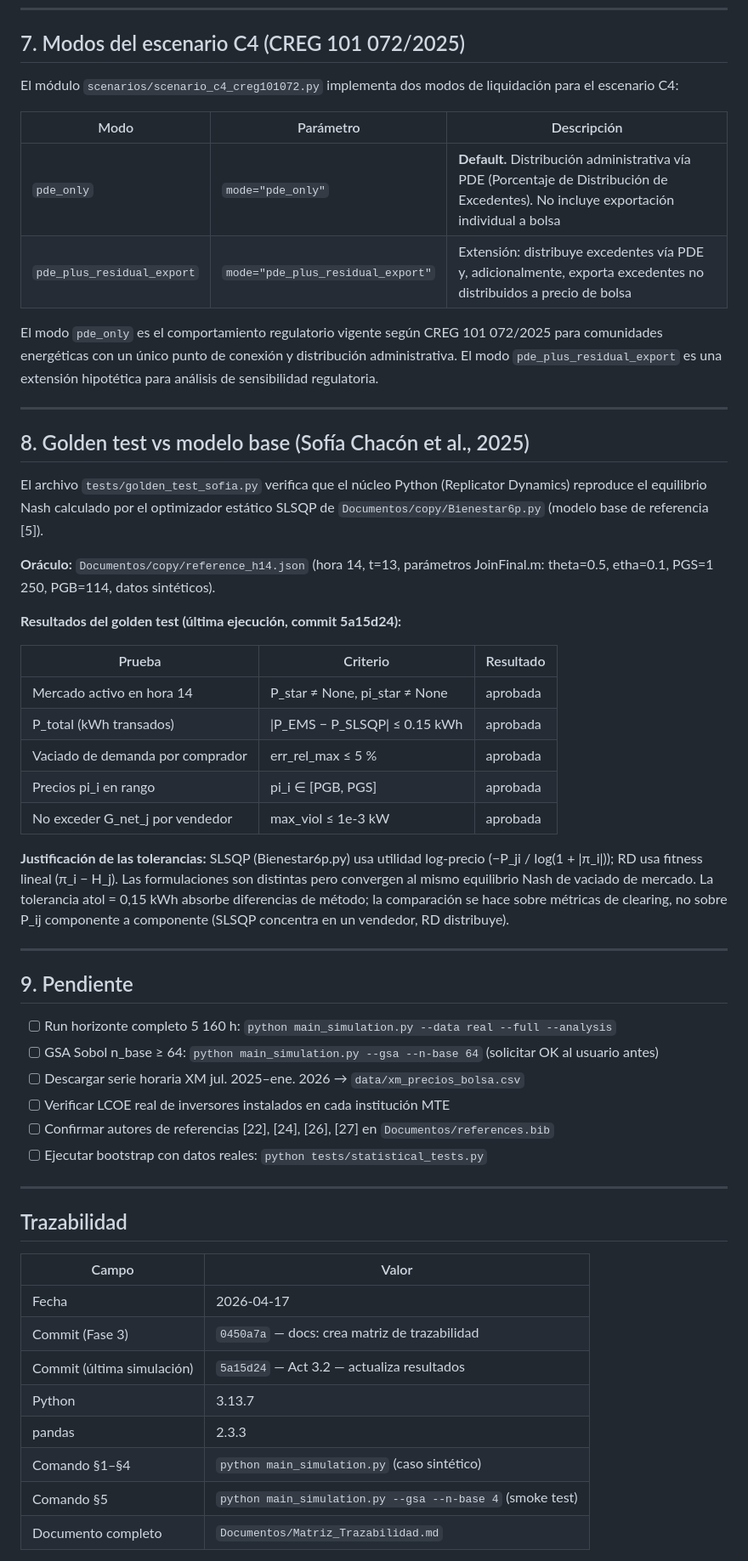
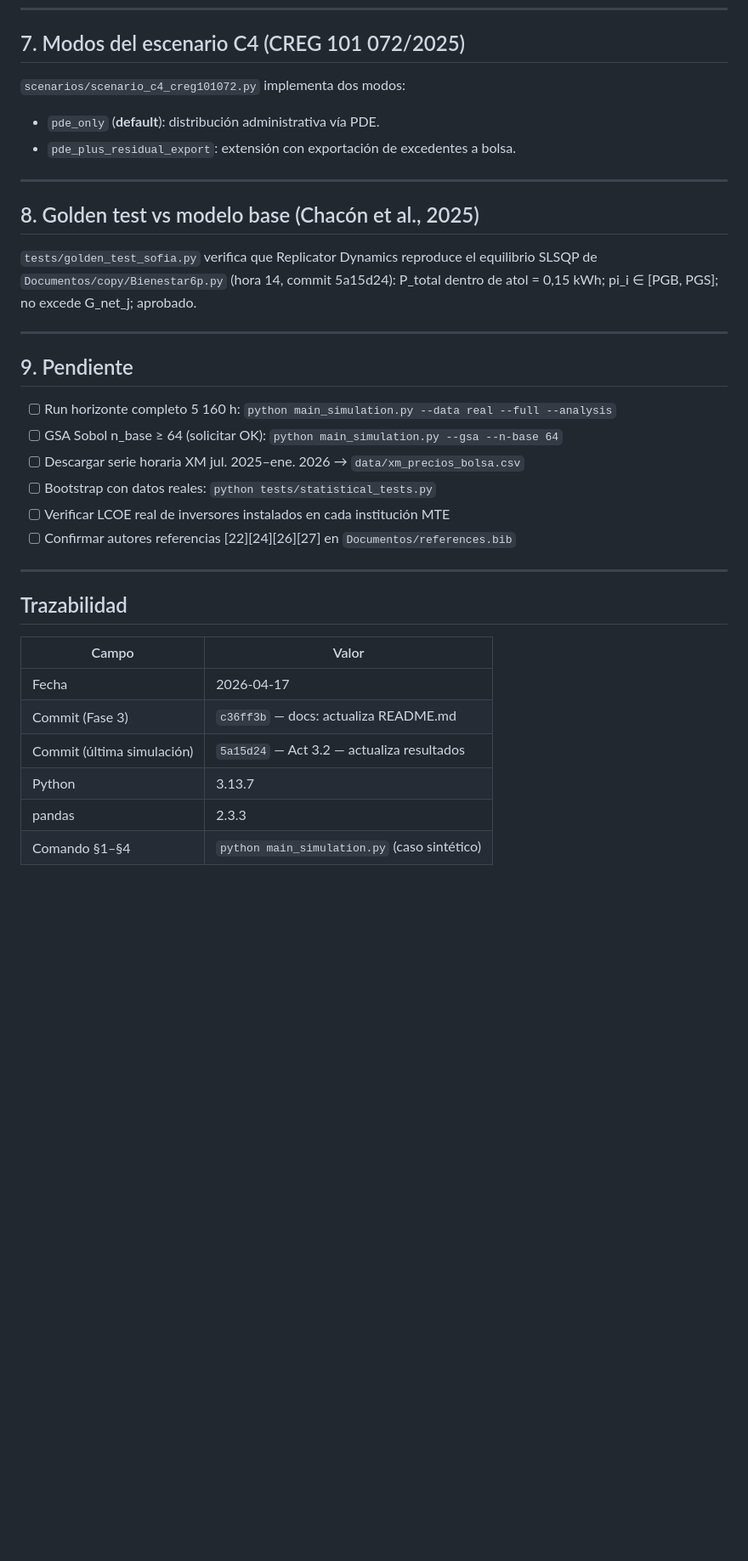
Before and after one commit to Bura-hub/Optimalidad-p2p-col, a Markdown page: REPORTE_AVANCES.md, the part around one of its changes. Shown at 85% size. Rendered like a GitHub page; blank space fills up the shorter version.

```diff
--- a/REPORTE_AVANCES.md
+++ b/REPORTE_AVANCES.md
@@ -141,57 +96,28 @@ Los resultados se guardan en `outputs/bootstrap_42.json` y
 
 ## 7. Modos del escenario C4 (CREG 101 072/2025)
 
-El módulo `scenarios/scenario_c4_creg101072.py` implementa dos modos de
-liquidación para el escenario C4:
-
-| Modo | Parámetro | Descripción |
-|---|---|---|
-| `pde_only` | `mode="pde_only"` | **Default.** Distribución administrativa vía PDE (Porcentaje de Distribución de Excedentes). No incluye exportación individual a bolsa |
-| `pde_plus_residual_export` | `mode="pde_plus_residual_export"` | Extensión: distribuye excedentes vía PDE y, adicionalmente, exporta excedentes no distribuidos a precio de bolsa |
-
-El modo `pde_only` es el comportamiento regulatorio vigente según CREG
-101 072/2025 para comunidades energéticas con un único punto de conexión
-y distribución administrativa. El modo `pde_plus_residual_export` es una
-extensión hipotética para análisis de sensibilidad regulatoria.
+`scenarios/scenario_c4_creg101072.py` implementa dos modos:
+- `pde_only` (**default**): distribución administrativa vía PDE.
+- `pde_plus_residual_export`: extensión con exportación de excedentes a bolsa.
 
 ---
 
-## 8. Golden test vs modelo base (Sofía Chacón et al., 2025)
+## 8. Golden test vs modelo base (Chacón et al., 2025)
 
-El archivo `tests/golden_test_sofia.py` verifica que el núcleo Python (Replicator
-Dynamics) reproduce el equilibrio Nash calculado por el optimizador estático SLSQP
-de `Documentos/copy/Bienestar6p.py` (modelo base de referencia [5]).
-
-**Oráculo:** `Documentos/copy/reference_h14.json` (hora 14, t=13, parámetros
-JoinFinal.m: theta=0.5, etha=0.1, PGS=1 250, PGB=114, datos sintéticos).
-
-**Resultados del golden test (última ejecución, commit 5a15d24):**
-
-| Prueba | Criterio | Resultado |
-|---|---|---|
-| Mercado activo en hora 14 | P_star ≠ None, pi_star ≠ None | aprobada |
-| P_total (kWh transados) | \|P_EMS − P_SLSQP\| ≤ 0.15 kWh | aprobada |
-| Vaciado de demanda por comprador | err_rel_max ≤ 5 % | aprobada |
-| Precios pi_i en rango | pi_i ∈ [PGB, PGS] | aprobada |
-| No exceder G_net_j por vendedor | max_viol ≤ 1e-3 kW | aprobada |
-
-**Justificación de las tolerancias:** SLSQP (Bienestar6p.py) usa utilidad
-log-precio (−P_ji / log(1 + |π_i|)); RD usa fitness lineal (π_i − H_j). Las
-formulaciones son distintas pero convergen al mismo equilibrio Nash de vaciado
-de mercado. La tolerancia atol = 0,15 kWh absorbe diferencias de método; la
-comparación se hace sobre métricas de clearing, no sobre P_ij componente a
-componente (SLSQP concentra en un vendedor, RD distribuye).
+`tests/golden_test_sofia.py` verifica que Replicator Dynamics reproduce el equilibrio
+SLSQP de `Documentos/copy/Bienestar6p.py` (hora 14, commit 5a15d24):
+P_total dentro de atol = 0,15 kWh; pi_i ∈ [PGB, PGS]; no excede G_net_j; aprobado.
 
 ---
 
 ## 9. Pendiente
 
 - [ ] Run horizonte completo 5 160 h: `python main_simulation.py --data real --full --analysis`
-- [ ] GSA Sobol n_base ≥ 64: `python main_simulation.py --gsa --n-base 64` (solicitar OK al usuario antes)
+- [ ] GSA Sobol n_base ≥ 64 (solicitar OK): `python main_simulation.py --gsa --n-base 64`
 - [ ] Descargar serie horaria XM jul. 2025–ene. 2026 → `data/xm_precios_bolsa.csv`
+- [ ] Bootstrap con datos reales: `python tests/statistical_tests.py`
 - [ ] Verificar LCOE real de inversores instalados en cada institución MTE
-- [ ] Confirmar autores de referencias [22], [24], [26], [27] en `Documentos/references.bib`
-- [ ] Ejecutar bootstrap con datos reales: `python tests/statistical_tests.py`
+- [ ] Confirmar autores referencias [22][24][26][27] en `Documentos/references.bib`
 
 ---
 
@@ -200,11 +126,9 @@ componente (SLSQP concentra en un vendedor, RD distribuye).
 | Campo | Valor |
 |---|---|
 | Fecha | 2026-04-17 |
-| Commit (Fase 3) | `0450a7a` — docs: crea matriz de trazabilidad |
+| Commit (Fase 3) | `c36ff3b` — docs: actualiza README.md |
 | Commit (última simulación) | `5a15d24` — Act 3.2 — actualiza resultados |
 | Python | 3.13.7 |
 | pandas | 2.3.3 |
 | Comando §1–§4 | `python main_simulation.py` (caso sintético) |
-| Comando §5 | `python main_simulation.py --gsa --n-base 4` (smoke test) |
-| Documento completo | `Documentos/Matriz_Trazabilidad.md` |
 
```
Also changed, not shown: other parts of REPORTE_AVANCES.md (+19 -64 lines), FASE_3_RESUMEN.md (added, +83 -0 lines).
